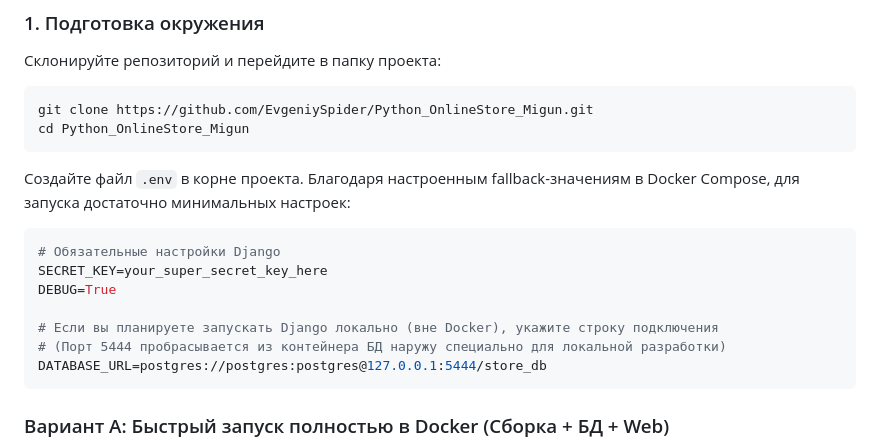
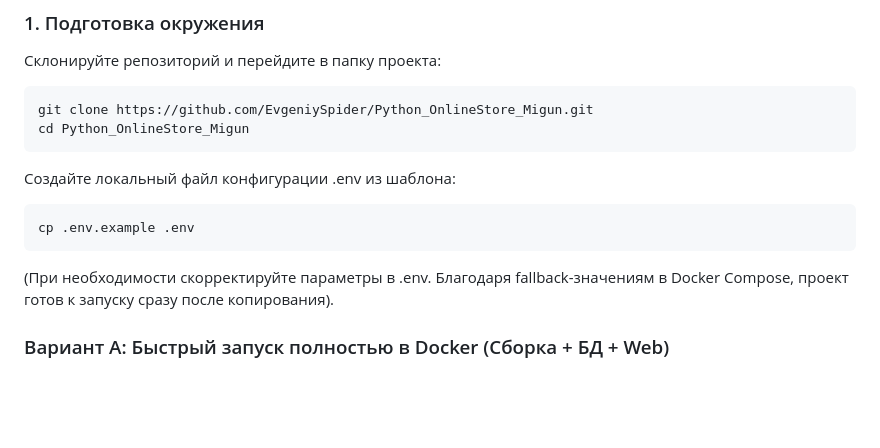
Before and after one commit to EvgeniySpider/Python_OnlineStore_Migun, a Markdown page: README.md, the part around the change. GitHub-like rendering; blank space fills up the shorter version.

Commit message:
docs: обновить инструкцию по настройке окружения в README
- добавить команду cp .env.example .env в шаг подготовки окружения
- синхронизировать инструкцию с переименованным файлом шаблона конфигурации"

````diff
--- a/README.md
+++ b/README.md
@@ -42,16 +42,11 @@ git clone https://github.com/EvgeniySpider/Python_OnlineStore_Migun.git
 cd Python_OnlineStore_Migun
 ```
 
-Создайте файл `.env` в корне проекта. Благодаря настроенным fallback-значениям в Docker Compose, для запуска достаточно минимальных настроек:
-```env
-# Обязательные настройки Django
-SECRET_KEY=your_super_secret_key_here
-DEBUG=True
-
-# Если вы планируете запускать Django локально (вне Docker), укажите строку подключения
-# (Порт 5444 пробрасывается из контейнера БД наружу специально для локальной разработки)
-DATABASE_URL=postgres://postgres:postgres@127.0.0.1:5444/store_db
+Создайте локальный файл конфигурации .env из шаблона:
+```bash
+cp .env.example .env
 ```
+(При необходимости скорректируйте параметры в .env. Благодаря fallback-значениям в Docker Compose, проект готов к запуску сразу после копирования).
 
 ### Вариант А: Быстрый запуск полностью в Docker (Сборка + БД + Web)
 Идеально для запуска «в один клик». База данных и приложение поднимутся автоматически, миграции применятся при старте.
````
